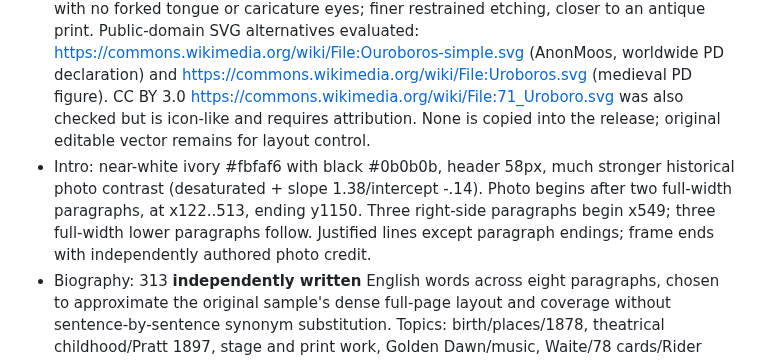
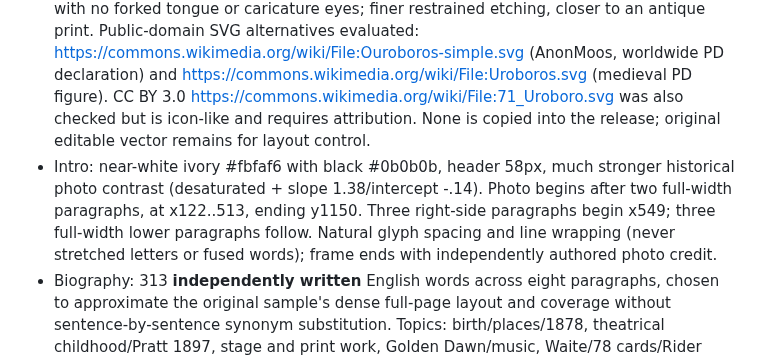
Before and after one commit to kinoko34077/tarot-draw, a Markdown page: docs/DECK_A_RECONSTRUCTION.md, the part around the change. Drawn GitHub-style.

Commit message:
test/docs(#83): forbid visually fused or stretched biographical lettering

```diff
--- a/docs/DECK_A_RECONSTRUCTION.md
+++ b/docs/DECK_A_RECONSTRUCTION.md
@@ -9,7 +9,7 @@ Both user-supplied samples are **visual measurement references only**; their cop
 - Source preview references are approximately 1024×1536. Current card frame remains 1024×1755 SVG to match the production 78-card slot. Positions were rescaled visually without distorting the whole scan. Radius 58, ivory rim x51..973, inset deep-violet print x101..923.
 - Title: larger period-like cream serif three lines baselines 245/378/513 (sizes 104/114/114), bringing visual width and line rhythm closer to sample; credit baselines 1248/1319/1460/1528 instead of overly low positions. Literal "Made in China" is intentionally omitted since it is a provenance/manufacturing assertion for an edition not made by this project.
 - Ouroboros: a single-headed understated engraved circular serpent centered ~512×872 with no forked tongue or caricature eyes; finer restrained etching, closer to an antique print. Public-domain SVG alternatives evaluated: https://commons.wikimedia.org/wiki/File:Ouroboros-simple.svg (AnonMoos, worldwide PD declaration) and https://commons.wikimedia.org/wiki/File:Uroboros.svg (medieval PD figure). CC BY 3.0 https://commons.wikimedia.org/wiki/File:71_Uroboro.svg was also checked but is icon-like and requires attribution. None is copied into the release; original editable vector remains for layout control.
-- Intro: near-white ivory #fbfaf6 with black #0b0b0b, header 58px, much stronger historical photo contrast (desaturated + slope 1.38/intercept -.14). Photo begins after two full-width paragraphs, at x122..513, ending y1150. Three right-side paragraphs begin x549; three full-width lower paragraphs follow. Justified lines except paragraph endings; frame ends with independently authored photo credit.
+- Intro: near-white ivory #fbfaf6 with black #0b0b0b, header 58px, much stronger historical photo contrast (desaturated + slope 1.38/intercept -.14). Photo begins after two full-width paragraphs, at x122..513, ending y1150. Three right-side paragraphs begin x549; three full-width lower paragraphs follow. Natural glyph spacing and line wrapping (never stretched letters or fused words); frame ends with independently authored photo credit.
 - Biography: 313 **independently written** English words across eight paragraphs, chosen to approximate the original sample's dense full-page layout and coverage without sentence-by-sentence synonym substitution. Topics: birth/places/1878, theatrical childhood/Pratt 1897, stage and print work, Golden Dawn/music, Waite/78 cards/Rider 1909, broader art/financial constraints, later Cornwall/death 1951, delayed recognition. Preserve factual sources below; verify historical details independently.
 - Typesetter enforces >=290 and <=345 words and fails the build if the layout extends beyond the print footer, avoiding silent clipping. Deterministic build-time photo pin and PDF/WebP baseline unchanged.
 
```
